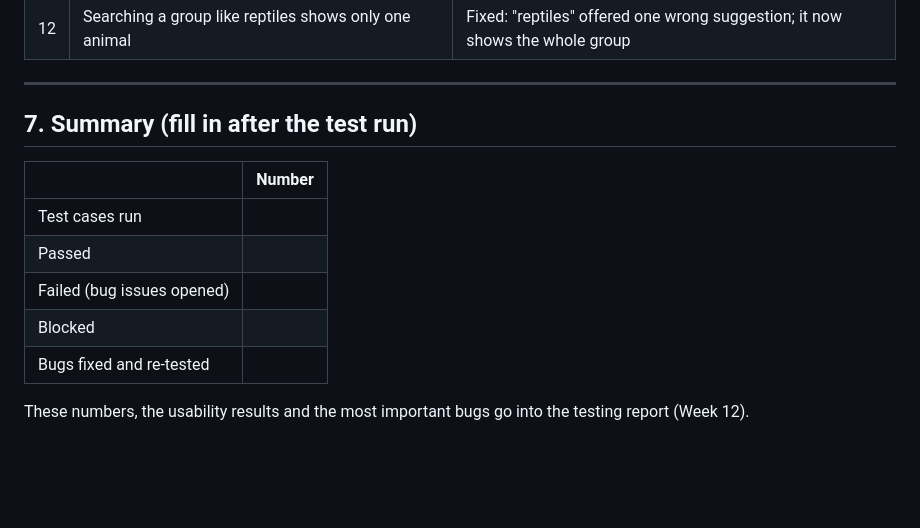
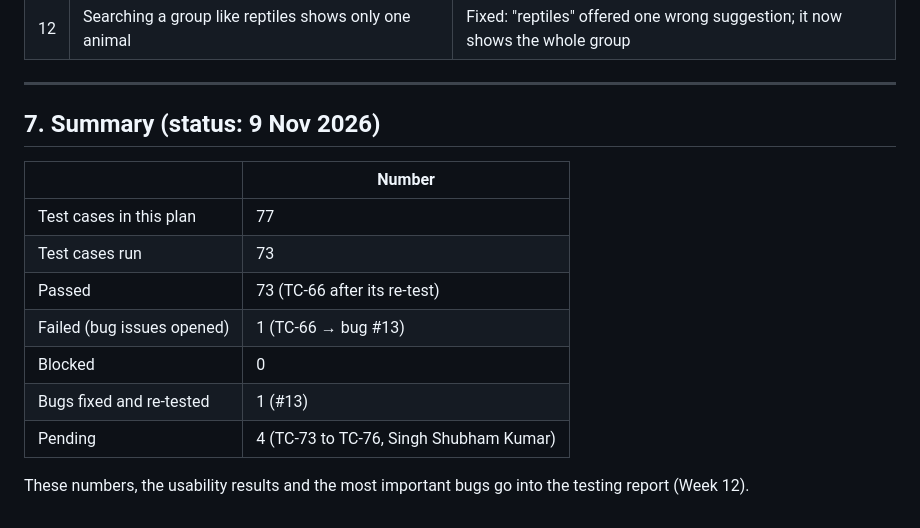
Before and after one commit to Guptaji101/CAPR-F2026-WildlifeTracker, a Markdown page: testing/TEST_PLAN.md, the part around the change. Rendered like a GitHub page; blank space fills up the shorter version.

Commit message:
Fill in the test summary and shorten the usability results heading
Section 7 now shows the numbers as of 9 Nov: 77 cases, 73 run and passed, 1 failure (TC-66, bug #13, fixed and re-tested) and 4 pending (TC-73 to TC-76). Section 6.1: removed the note after "Results".

```diff
--- a/testing/TEST_PLAN.md
+++ b/testing/TEST_PLAN.md
@@ -265,15 +265,17 @@ P2 13:15, P3 13:30, P4 13:45, P5 13:57; the session ended at about 14:05.
 
 ---
 
-## 7. Summary (fill in after the test run)
+## 7. Summary (status: 9 Nov 2026)
 
 | | Number |
 |---|---|
-| Test cases run | |
-| Passed | |
-| Failed (bug issues opened) | |
-| Blocked | |
-| Bugs fixed and re-tested | |
+| Test cases in this plan | 77 |
+| Test cases run | 73 |
+| Passed | 73 (TC-66 after its re-test) |
+| Failed (bug issues opened) | 1 (TC-66 → bug #13) |
+| Blocked | 0 |
+| Bugs fixed and re-tested | 1 (#13) |
+| Pending | 4 (TC-73 to TC-76, Singh Shubham Kumar) |
 
 These numbers, the usability results and the most important bugs go into the testing report
 (Week 12).
```
